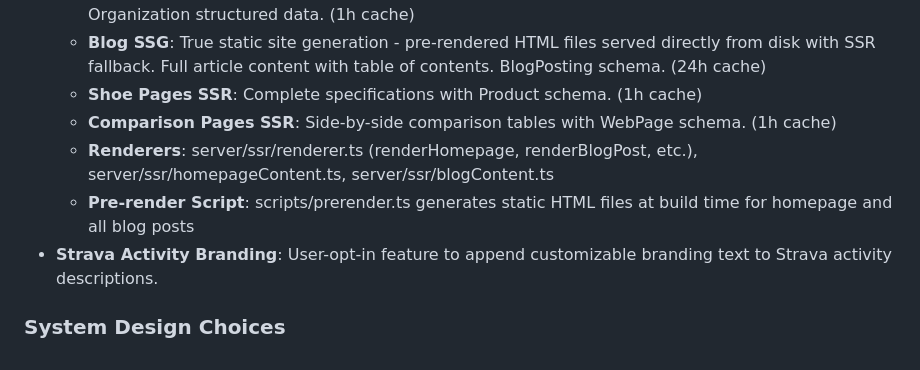
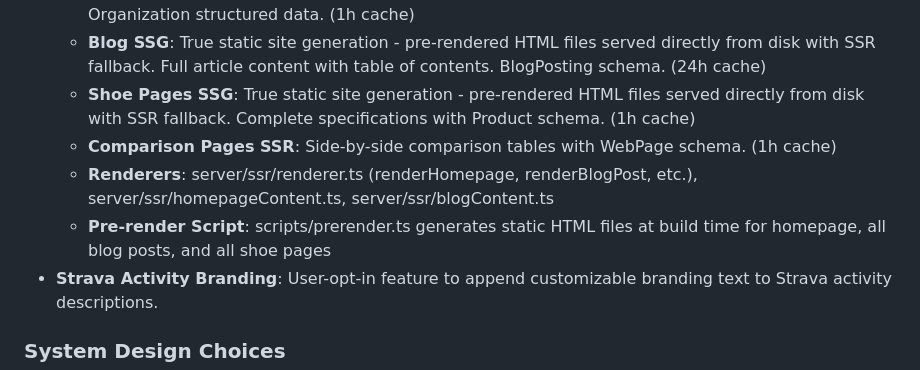
Before and after one commit to biserd/AIRunningTracker, a Markdown page: replit.md, the part around the change. Drawn GitHub-style.

Commit message:
Make shoe pages load faster using static generation
Update the pre-render script to generate static HTML files for shoe pages and modify the route to serve these static files with an SSR fallback.

Replit-Commit-Author: Agent
Replit-Commit-Session-Id: 01cd8013-63da-438e-a195-4cf39f3515c2
Replit-Commit-Checkpoint-Type: full_checkpoint
Replit-Commit-Event-Id: 83b15627-3440-473d-8f2c-9b2f058b567c
Replit-Commit-Screenshot-Url: https://storage.googleapis.com/screenshot-production-us-central1/b13af9a6-2dde-4df5-bbce-bbaaba898ea4/01cd8013-63da-438e-a195-4cf39f3515c2/oiynjwe

```diff
--- a/replit.md
+++ b/replit.md
@@ -33,10 +33,10 @@ Preferred communication style: Simple, everyday language.
 - **SEO & Hybrid SSR/SSG**:
   - **Homepage SSG**: Static-generated marketing homepage served to crawlers only (Googlebot, Bingbot, etc.) for optimal SEO. Regular users get the SPA for client-side JWT authentication. Content includes hero, AI coach features, Runner Score, pricing, and testimonials. WebApplication + Organization structured data. (1h cache)
   - **Blog SSG**: True static site generation - pre-rendered HTML files served directly from disk with SSR fallback. Full article content with table of contents. BlogPosting schema. (24h cache)
-  - **Shoe Pages SSR**: Complete specifications with Product schema. (1h cache)
+  - **Shoe Pages SSG**: True static site generation - pre-rendered HTML files served directly from disk with SSR fallback. Complete specifications with Product schema. (1h cache)
   - **Comparison Pages SSR**: Side-by-side comparison tables with WebPage schema. (1h cache)
   - **Renderers**: server/ssr/renderer.ts (renderHomepage, renderBlogPost, etc.), server/ssr/homepageContent.ts, server/ssr/blogContent.ts
-  - **Pre-render Script**: scripts/prerender.ts generates static HTML files at build time for homepage and all blog posts
+  - **Pre-render Script**: scripts/prerender.ts generates static HTML files at build time for homepage, all blog posts, and all shoe pages
 - **Strava Activity Branding**: User-opt-in feature to append customizable branding text to Strava activity descriptions.
 
 ### System Design Choices
```
